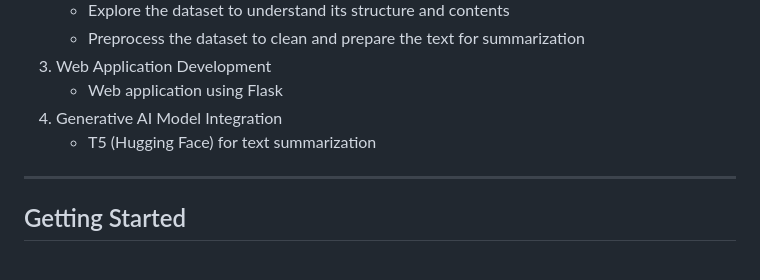
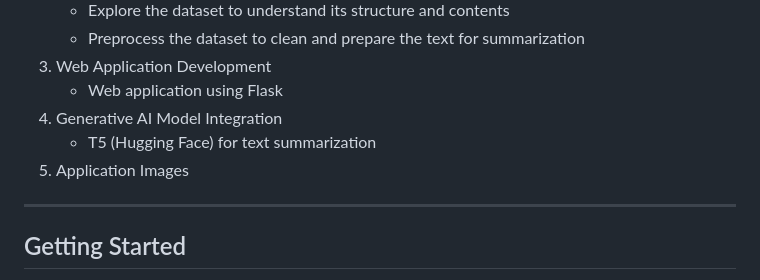
Before and after one commit to ali0887/PubMed, a Markdown page: README.md, the part around the change. Rendered like a GitHub page.

```diff
--- a/README.md
+++ b/README.md
@@ -11,6 +11,7 @@
    - Web application using Flask
 4. Generative AI Model Integration
    - T5 (Hugging Face) for text summarization
+5. Application Images
 
 --------------------------------------------------------------------------------------------------------------------------------------------------------------------------------------------------------
 
```
